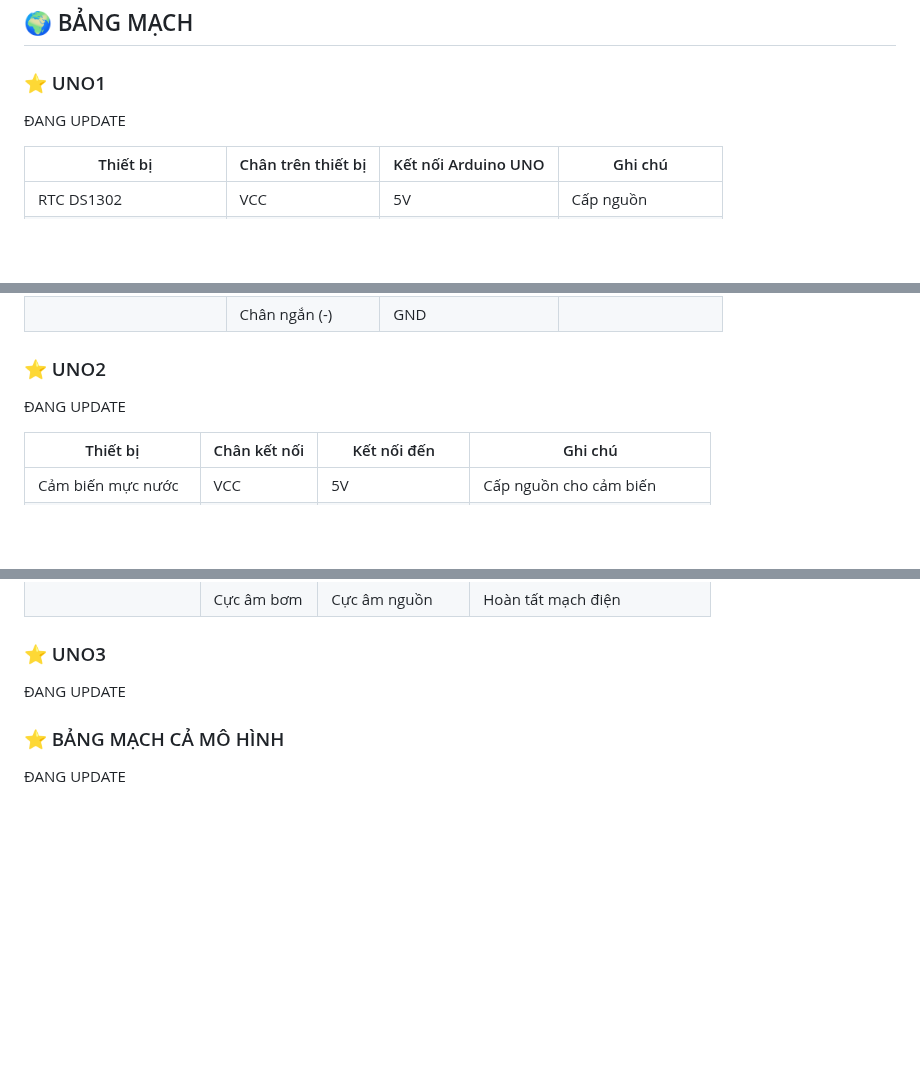
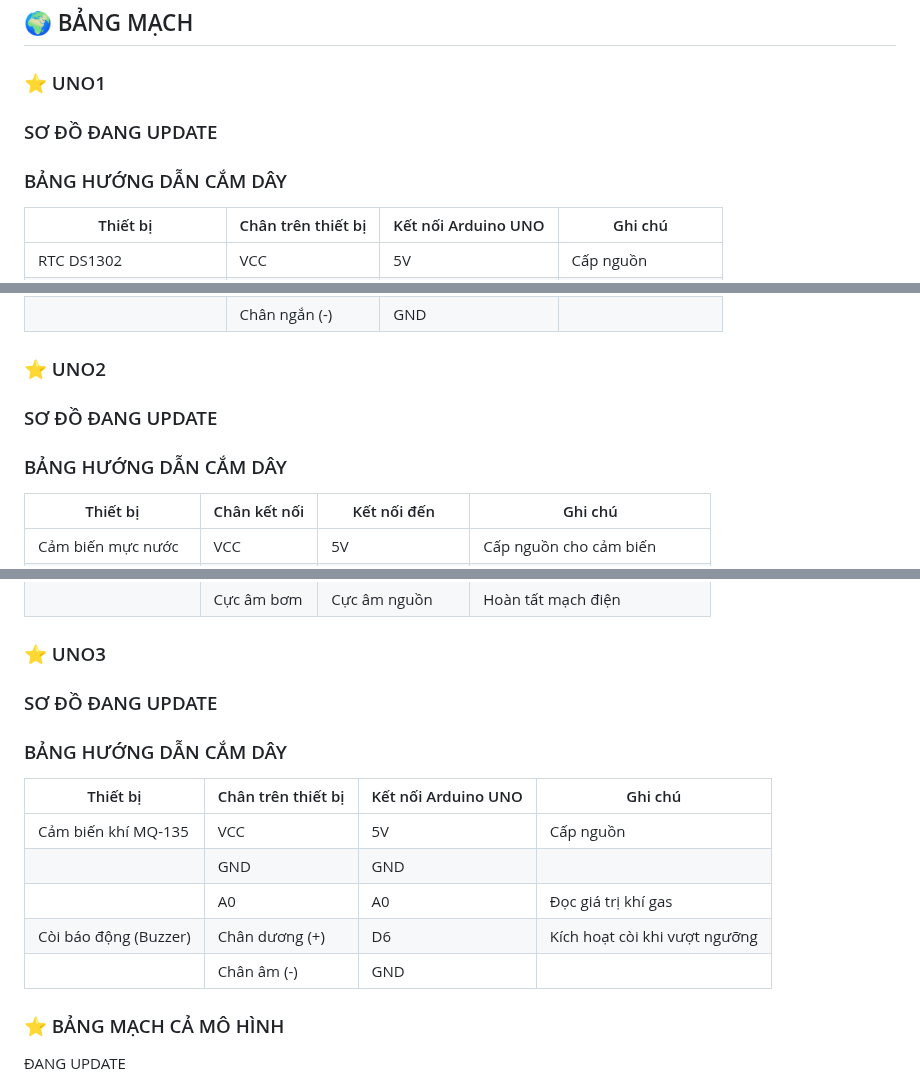
Before and after one commit to nvtan208/Trang-trai-thong-minh, a Markdown page: README.md, 3 parts joined by grey strips. Rendered like a GitHub page; blank space fills up the shorter version.

```diff
--- a/README.md
+++ b/README.md
@@ -74,8 +74,10 @@ Hệ thống trang trại thông minh được xây dựng với các thành ph
 ## 🌍 BẢNG MẠCH
 
 ### ⭐️ UNO1
-  ĐANG UPDATE
 
+### SƠ ĐỒ ĐANG UPDATE
+
+### BẢNG HƯỚNG DẪN CẮM DÂY
 | Thiết bị                | Chân trên thiết bị   | Kết nối Arduino UNO    | Ghi chú                 |
 |-------------------------|----------------------|------------------------|-------------------------|
 | RTC DS1302              | VCC                  | 5V                     | Cấp nguồn               |
@@ -97,8 +99,10 @@ Hệ thống trang trại thông minh được xây dựng với các thành ph
 
 
 ### ⭐️ UNO2
-  ĐANG UPDATE
 
+### SƠ ĐỒ ĐANG UPDATE
+
+### BẢNG HƯỚNG DẪN CẮM DÂY
 | Thiết bị             | Chân kết nối    | Kết nối đến        | Ghi chú                    |
 |----------------------|---------------|------------------|--------------------------------|
 | Cảm biến mực nước    | VCC           | 5V               | Cấp nguồn cho cảm biến         |
@@ -115,7 +119,18 @@ Hệ thống trang trại thông minh được xây dựng với các thành ph
 |                      | Cực âm bơm    | Cực âm nguồn     | Hoàn tất mạch điện             |
 
 ### ⭐️ UNO3
-  ĐANG UPDATE
+### SƠ ĐỒ ĐANG UPDATE
+
+### BẢNG HƯỚNG DẪN CẮM DÂY
+| Thiết bị              | Chân trên thiết bị  | Kết nối Arduino UNO | Ghi chú                       |
+|-----------------------|---------------------|---------------------|-------------------------------|
+| Cảm biến khí MQ-135   | VCC                 | 5V                  | Cấp nguồn                     |
+|                       | GND                 | GND                 |                               |
+|                       | A0                  | A0                  | Đọc giá trị khí gas           |
+| Còi báo động (Buzzer) | Chân dương (+)      | D6                  | Kích hoạt còi khi vượt ngưỡng |
+|                       | Chân âm (-)         | GND                 |                               |
+
+
 ### ⭐️ BẢNG MẠCH CẢ MÔ HÌNH
   ĐANG UPDATE
 
```
